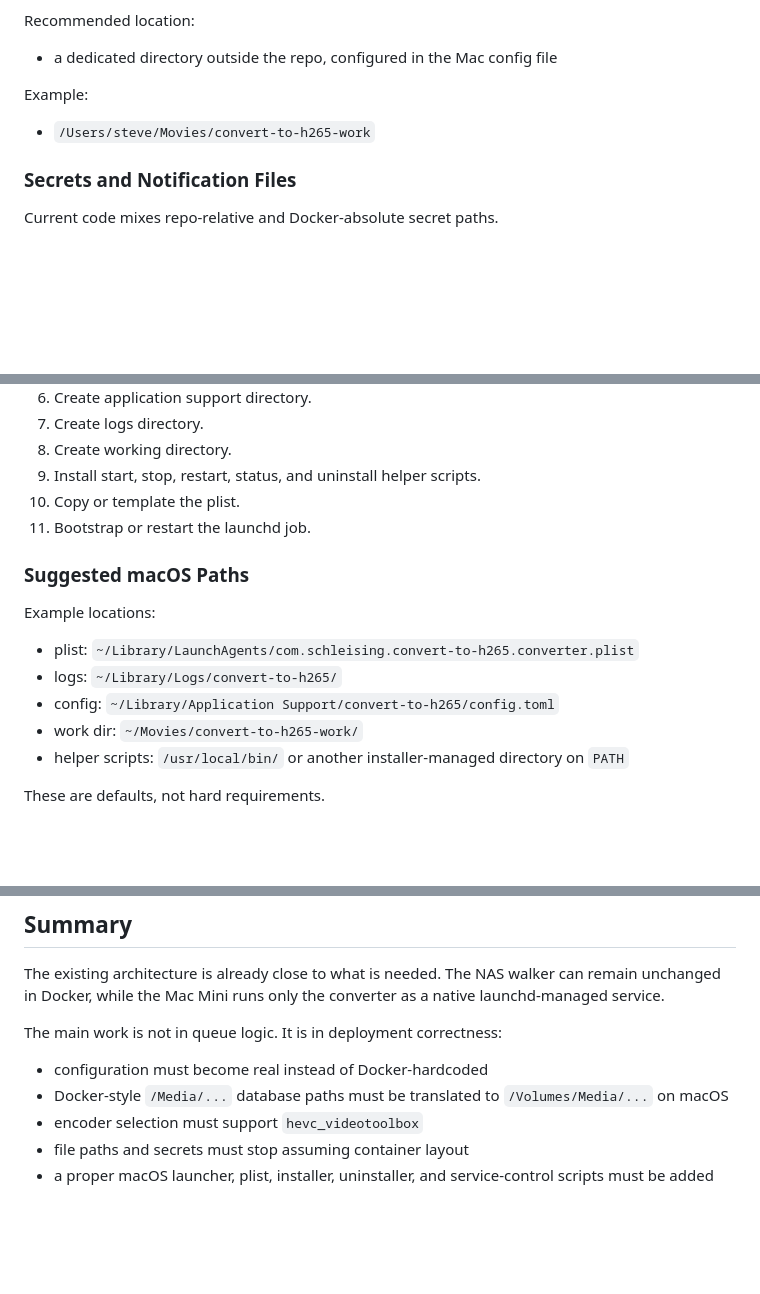
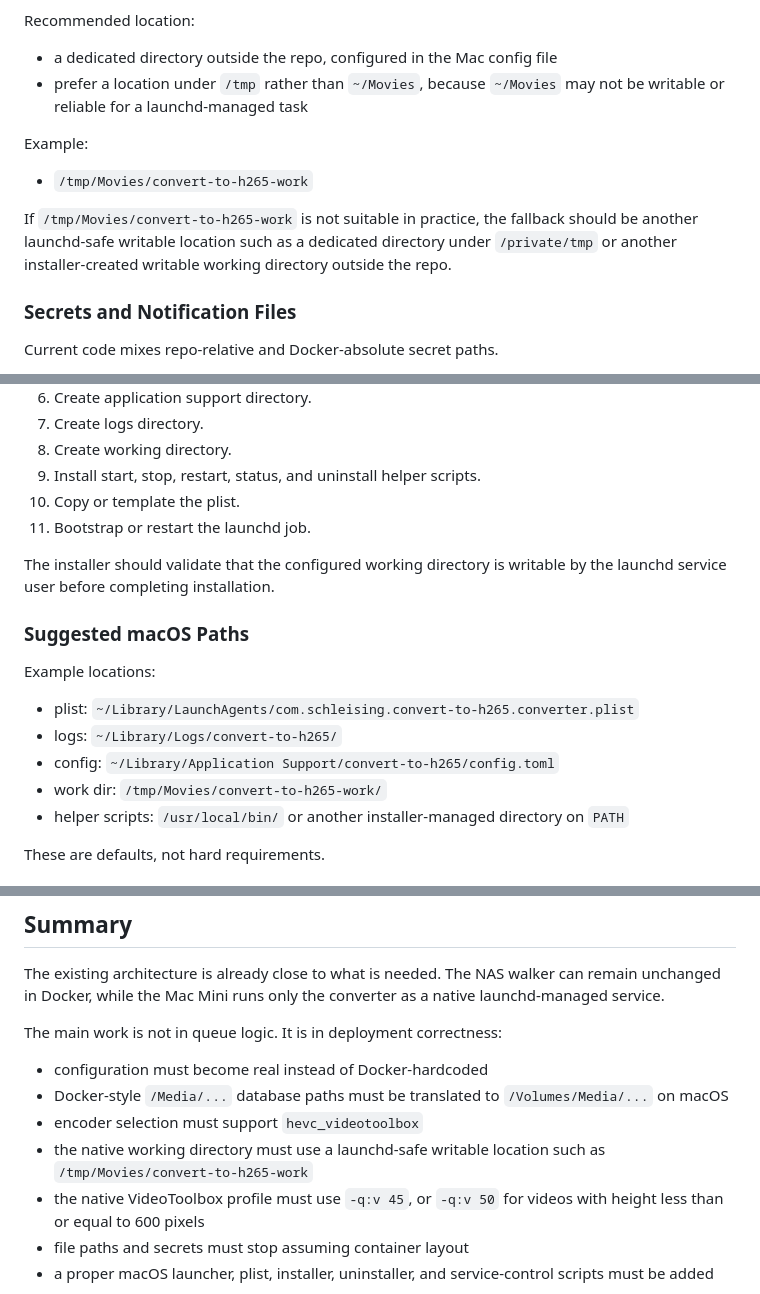
Before and after one commit to schleising/convert-to-h265, a Markdown page: Design/NativeMacOSDesign.md, 3 parts joined by grey strips. GitHub-like rendering; blank space fills up the shorter version.

```diff
--- a/Design/NativeMacOSDesign.md
+++ b/Design/NativeMacOSDesign.md
@@ -330,10 +339,13 @@ Requirements:
 Recommended location:
 
 - a dedicated directory outside the repo, configured in the Mac config file
+- prefer a location under `/tmp` rather than `~/Movies`, because `~/Movies` may not be writable or reliable for a launchd-managed task
 
 Example:
 
-- `/Users/steve/Movies/convert-to-h265-work`
+- `/tmp/Movies/convert-to-h265-work`
+
+If `/tmp/Movies/convert-to-h265-work` is not suitable in practice, the fallback should be another launchd-safe writable location such as a dedicated directory under `/private/tmp` or another installer-created writable working directory outside the repo.
 
 ### Secrets and Notification Files
 
@@ -486,6 +498,8 @@ Suggested install flow:
 10. Copy or template the plist.
 11. Bootstrap or restart the launchd job.
 
+The installer should validate that the configured working directory is writable by the launchd service user before completing installation.
+
 ### Suggested macOS Paths
 
 Example locations:
@@ -493,7 +507,7 @@ Example locations:
 - plist: `~/Library/LaunchAgents/com.schleising.convert-to-h265.converter.plist`
 - logs: `~/Library/Logs/convert-to-h265/`
 - config: `~/Library/Application Support/convert-to-h265/config.toml`
-- work dir: `~/Movies/convert-to-h265-work/`
+- work dir: `/tmp/Movies/convert-to-h265-work/`
 - helper scripts: `/usr/local/bin/` or another installer-managed directory on `PATH`
 
 These are defaults, not hard requirements.
@@ -690,6 +706,8 @@ The main work is not in queue logic. It is in deployment correctness:
 - configuration must become real instead of Docker-hardcoded
 - Docker-style `/Media/...` database paths must be translated to `/Volumes/Media/...` on macOS
 - encoder selection must support `hevc_videotoolbox`
+- the native working directory must use a launchd-safe writable location such as `/tmp/Movies/convert-to-h265-work`
+- the native VideoToolbox profile must use `-q:v 45`, or `-q:v 50` for videos with height less than or equal to 600 pixels
 - file paths and secrets must stop assuming container layout
 - a proper macOS launcher, plist, installer, uninstaller, and service-control scripts must be added
 
```
Also changed, not shown: other parts of Design/NativeMacOSDesign.md (+17 -6 lines).
